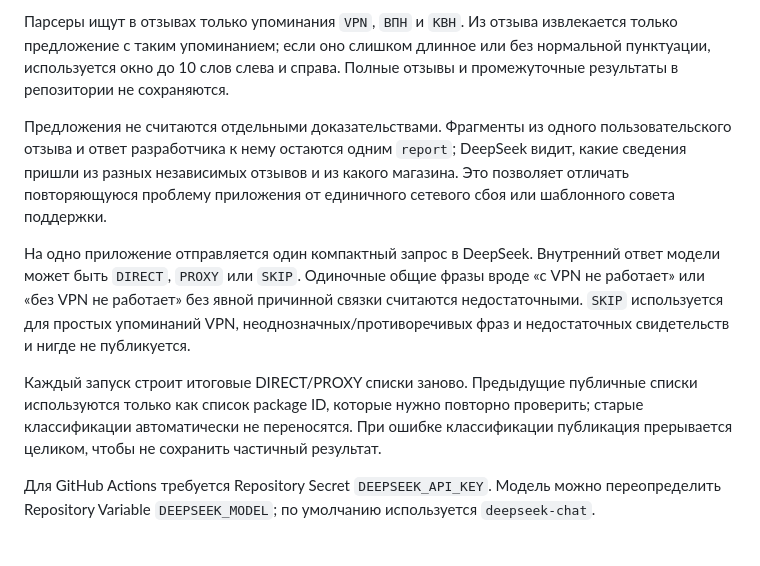
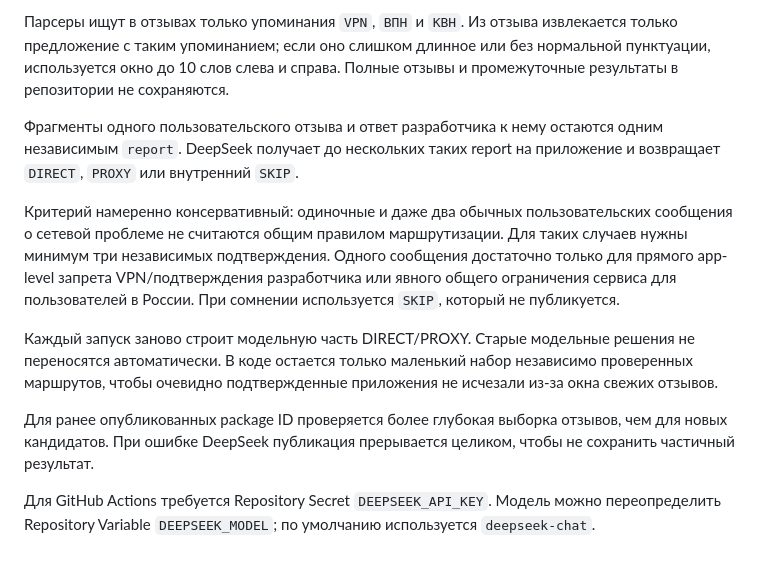
Before and after one commit to zuboleo/split-tunnel-apps, a Markdown page: README.md, the part around the change. Rendered like a GitHub page.

Commit message:
docs: describe conservative publishing threshold

```diff
--- a/README.md
+++ b/README.md
@@ -7,10 +7,12 @@
 
 Парсеры ищут в отзывах только упоминания `VPN`, `ВПН` и `КВН`. Из отзыва извлекается только предложение с таким упоминанием; если оно слишком длинное или без нормальной пунктуации, используется окно до 10 слов слева и справа. Полные отзывы и промежуточные результаты в репозитории не сохраняются.
 
-Предложения не считаются отдельными доказательствами. Фрагменты из одного пользовательского отзыва и ответ разработчика к нему остаются одним `report`; DeepSeek видит, какие сведения пришли из разных независимых отзывов и из какого магазина. Это позволяет отличать повторяющуюся проблему приложения от единичного сетевого сбоя или шаблонного совета поддержки.
+Фрагменты одного пользовательского отзыва и ответ разработчика к нему остаются одним независимым `report`. DeepSeek получает до нескольких таких report на приложение и возвращает `DIRECT`, `PROXY` или внутренний `SKIP`.
 
-На одно приложение отправляется один компактный запрос в DeepSeek. Внутренний ответ модели может быть `DIRECT`, `PROXY` или `SKIP`. Одиночные общие фразы вроде «с VPN не работает» или «без VPN не работает» без явной причинной связки считаются недостаточными. `SKIP` используется для простых упоминаний VPN, неоднозначных/противоречивых фраз и недостаточных свидетельств и нигде не публикуется.
+Критерий намеренно консервативный: одиночные и даже два обычных пользовательских сообщения о сетевой проблеме не считаются общим правилом маршрутизации. Для таких случаев нужны минимум три независимых подтверждения. Одного сообщения достаточно только для прямого app-level запрета VPN/подтверждения разработчика или явного общего ограничения сервиса для пользователей в России. При сомнении используется `SKIP`, который не публикуется.
 
-Каждый запуск строит итоговые DIRECT/PROXY списки заново. Предыдущие публичные списки используются только как список package ID, которые нужно повторно проверить; старые классификации автоматически не переносятся. При ошибке классификации публикация прерывается целиком, чтобы не сохранить частичный результат.
+Каждый запуск заново строит модельную часть DIRECT/PROXY. Старые модельные решения не переносятся автоматически. В коде остается только маленький набор независимо проверенных маршрутов, чтобы очевидно подтвержденные приложения не исчезали из-за окна свежих отзывов.
+
+Для ранее опубликованных package ID проверяется более глубокая выборка отзывов, чем для новых кандидатов. При ошибке DeepSeek публикация прерывается целиком, чтобы не сохранить частичный результат.
 
 Для GitHub Actions требуется Repository Secret `DEEPSEEK_API_KEY`. Модель можно переопределить Repository Variable `DEEPSEEK_MODEL`; по умолчанию используется `deepseek-chat`.
```
